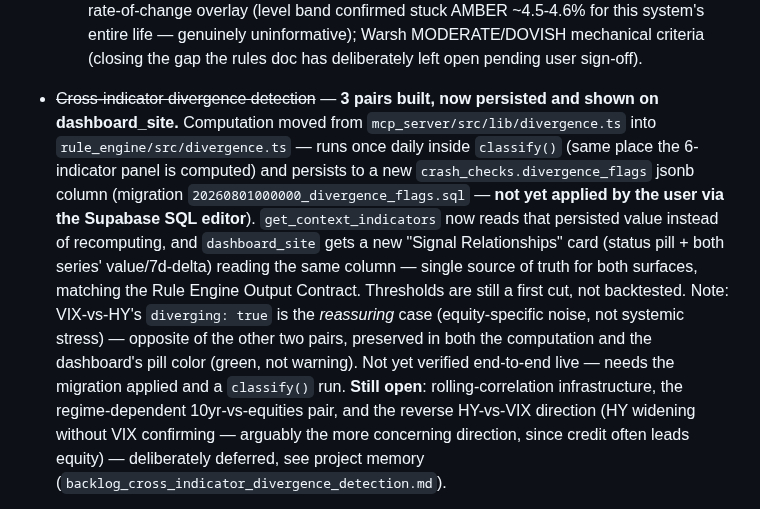
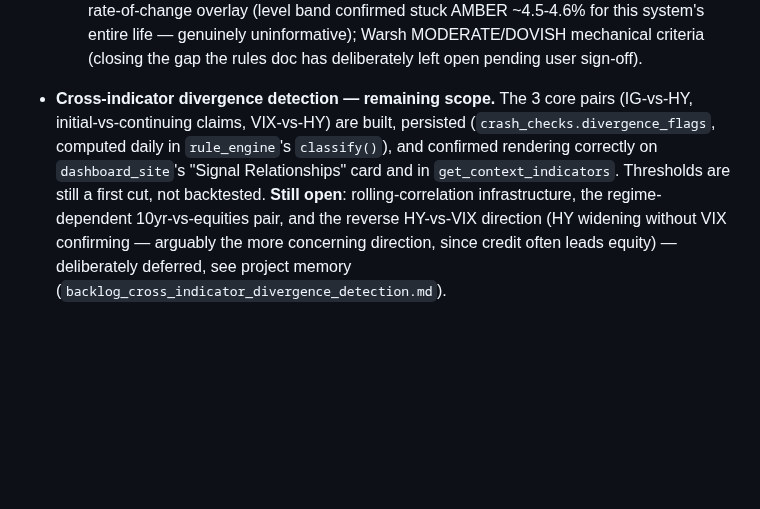
Before and after one commit to asud-code-repo/market_sentiment_analyzer, a Markdown page: BACKLOG.md, the part around the change. Rendered like a GitHub page; blank space fills up the shorter version.

Commit message:
Sync BACKLOG.md: divergence detection confirmed live end-to-end
User applied the migration and manually triggered the ingest+classify
workflow; the dashboard_site card is confirmed rendering correctly.
Trims the entry down to the remaining open scope, per this doc's
resolved-items-are-removed convention.

Co-Authored-By: Claude Sonnet 5 <noreply@anthropic.com>

```diff
--- a/BACKLOG.md
+++ b/BACKLOG.md
@@ -77,24 +77,14 @@ full history of what was built and how lives in project memory, not here.
     mechanical criteria (closing the gap the rules doc has deliberately
     left open pending user sign-off).
 
-- ~~Cross-indicator divergence detection~~ — **3 pairs built, now persisted
-  and shown on dashboard_site.** Computation moved from
-  `mcp_server/src/lib/divergence.ts` into `rule_engine/src/divergence.ts`
-  — runs once daily inside `classify()` (same place the 6-indicator panel
-  is computed) and persists to a new `crash_checks.divergence_flags` jsonb
-  column (migration `20260801000000_divergence_flags.sql` — **not yet
-  applied by the user via the Supabase SQL editor**). `get_context_indicators`
-  now reads that persisted value instead of recomputing, and
-  `dashboard_site` gets a new "Signal Relationships" card (status pill +
-  both series' value/7d-delta) reading the same column — single source of
-  truth for both surfaces, matching the Rule Engine Output Contract.
-  Thresholds are still a first cut, not backtested. Note: VIX-vs-HY's
-  `diverging: true` is the *reassuring* case (equity-specific noise, not
-  systemic stress) — opposite of the other two pairs, preserved in both
-  the computation and the dashboard's pill color (green, not warning).
-  Not yet verified end-to-end live — needs the migration applied and a
-  `classify()` run. **Still open**: rolling-correlation infrastructure,
-  the regime-dependent 10yr-vs-equities pair, and the reverse HY-vs-VIX
+- **Cross-indicator divergence detection — remaining scope.** The 3 core
+  pairs (IG-vs-HY, initial-vs-continuing claims, VIX-vs-HY) are built,
+  persisted (`crash_checks.divergence_flags`, computed daily in
+  `rule_engine`'s `classify()`), and confirmed rendering correctly on
+  `dashboard_site`'s "Signal Relationships" card and in
+  `get_context_indicators`. Thresholds are still a first cut, not
+  backtested. **Still open**: rolling-correlation infrastructure, the
+  regime-dependent 10yr-vs-equities pair, and the reverse HY-vs-VIX
   direction (HY widening without VIX confirming — arguably the more
   concerning direction, since credit often leads equity) — deliberately
   deferred, see project memory
```
